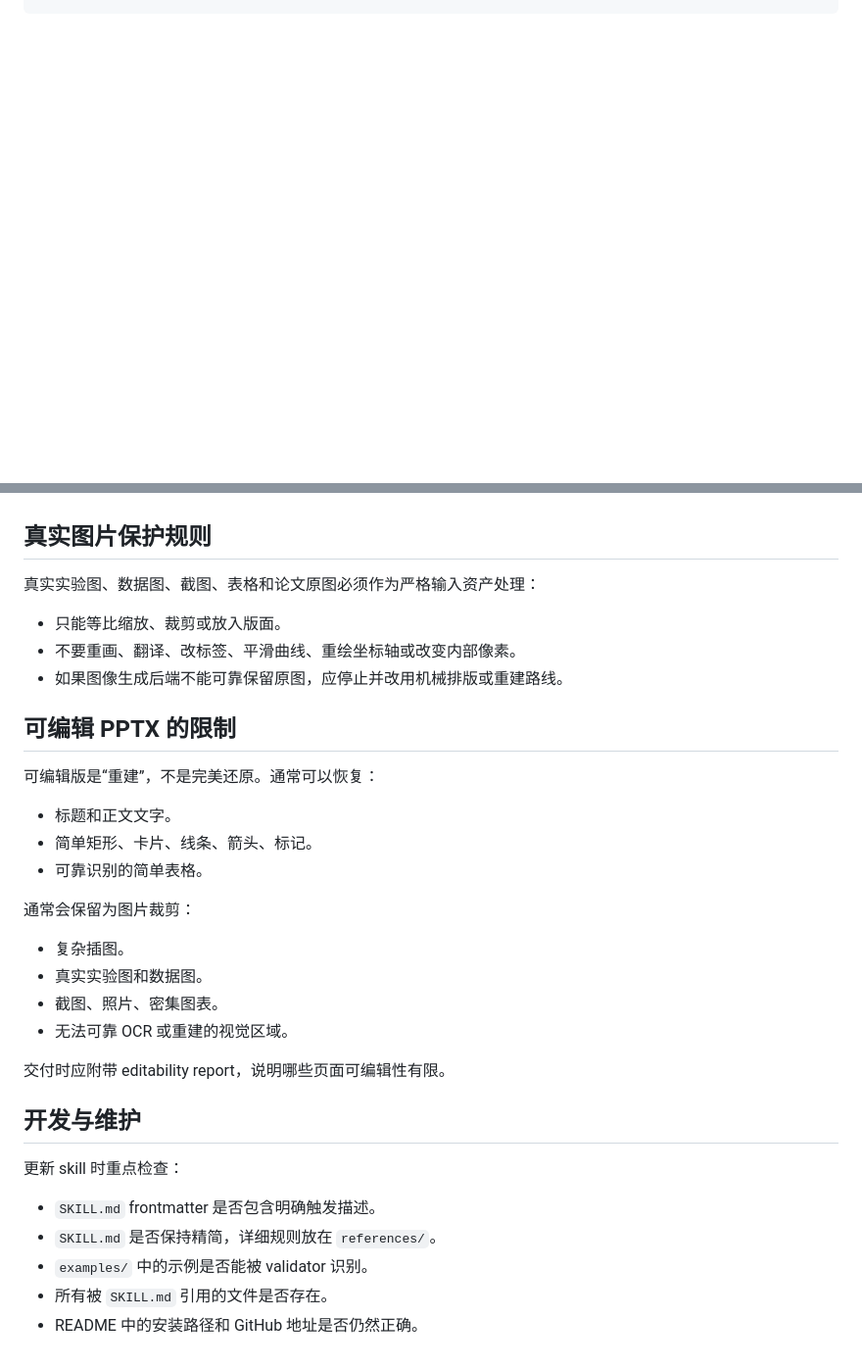
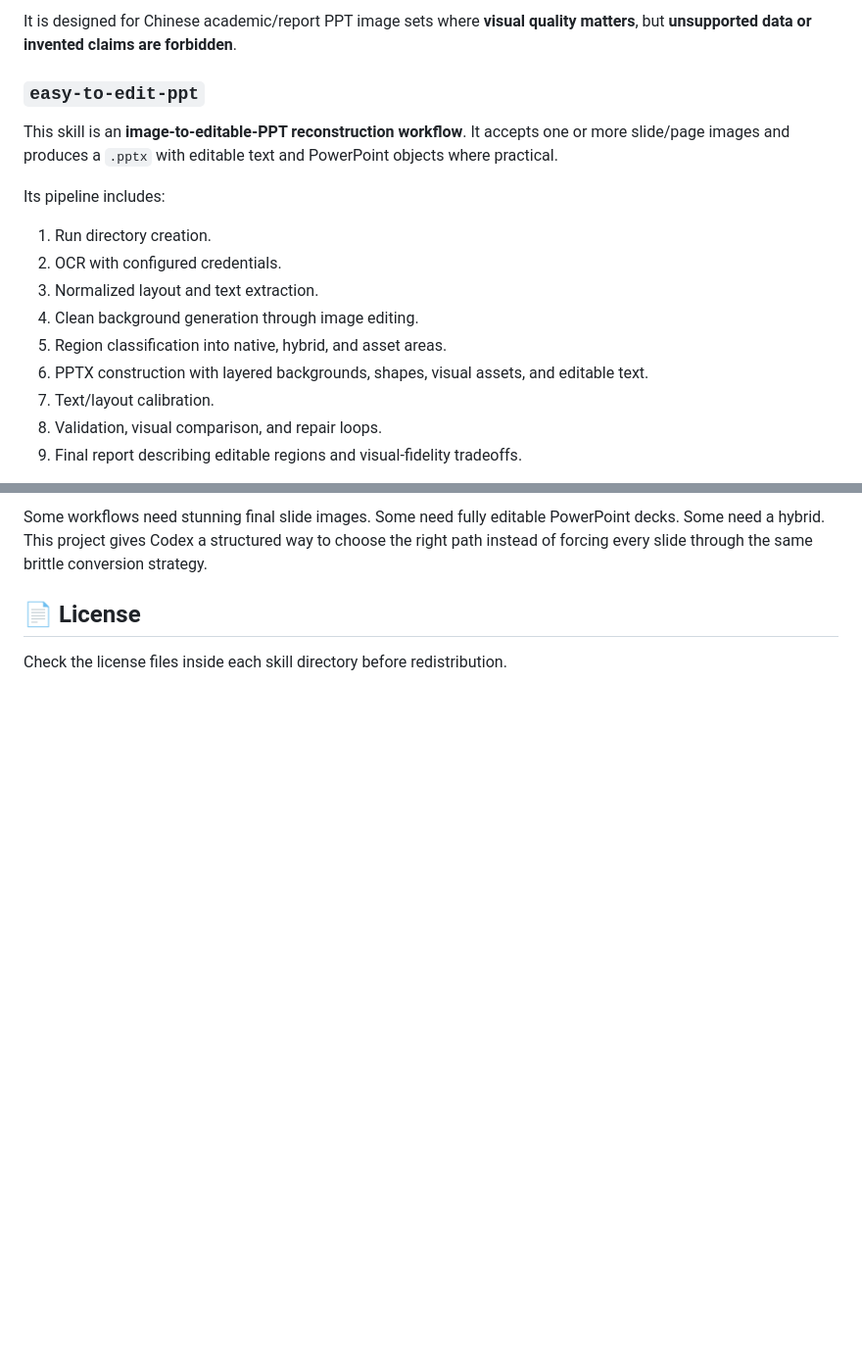
Before and after one commit to invinciby/Eeay-To-PPT, a Markdown page: README.md, 2 parts joined by grey strips. Shown at 98% size. Drawn GitHub-style; blank space fills up the shorter version.

```diff
--- a/README.md
+++ b/README.md
@@ -25,0 +71,18 @@ git clone https://github.com/invinciby/Eeay-To-PPT.git $dest
+It is designed for Chinese academic/report PPT image sets where **visual quality matters**, but **unsupported data or invented claims are forbidden**.
+
+### `easy-to-edit-ppt`
+
+This skill is an **image-to-editable-PPT reconstruction workflow**. It accepts one or more slide/page images and produces a `.pptx` with editable text and PowerPoint objects where practical.
+
+Its pipeline includes:
+
+1. Run directory creation.
+2. OCR with configured credentials.
+3. Normalized layout and text extraction.
+4. Clean background generation through image editing.
+5. Region classification into native, hybrid, and asset areas.
+6. PPTX construction with layered backgrounds, shapes, visual assets, and editable text.
+7. Text/layout calibration.
+8. Validation, visual comparison, and repair loops.
+9. Final report describing editable regions and visual-fidelity tradeoffs.
+
@@ -99,36 +197,6 @@ skill 会按下面顺序推进，默认不会跳过审批门：
 
+Some workflows need stunning final slide images. Some need fully editable PowerPoint decks. Some need a hybrid. This project gives Codex a structured way to choose the right path instead of forcing every slide through the same brittle conversion strategy.
 
-## 真实图片保护规则
+## 📄 License
 
-真实实验图、数据图、截图、表格和论文原图必须作为严格输入资产处理：
-
-- 只能等比缩放、裁剪或放入版面。
-- 不要重画、翻译、改标签、平滑曲线、重绘坐标轴或改变内部像素。
-- 如果图像生成后端不能可靠保留原图，应停止并改用机械排版或重建路线。
-
-## 可编辑 PPTX 的限制
-
-可编辑版是“重建”，不是完美还原。通常可以恢复：
-
-- 标题和正文文字。
-- 简单矩形、卡片、线条、箭头、标记。
-- 可靠识别的简单表格。
-
-通常会保留为图片裁剪：
-
-- 复杂插图。
-- 真实实验图和数据图。
-- 截图、照片、密集图表。
-- 无法可靠 OCR 或重建的视觉区域。
-
-交付时应附带 editability report，说明哪些页面可编辑性有限。
-
-## 开发与维护
-
-更新 skill 时重点检查：
-
-- `SKILL.md` frontmatter 是否包含明确触发描述。
-- `SKILL.md` 是否保持精简，详细规则放在 `references/`。
-- `examples/` 中的示例是否能被 validator 识别。
-- 所有被 `SKILL.md` 引用的文件是否存在。
-- README 中的安装路径和 GitHub 地址是否仍然正确。
+Check the license files inside each skill directory before redistribution.
```
Also changed, not shown: other parts of README.md (+146 -66 lines).
